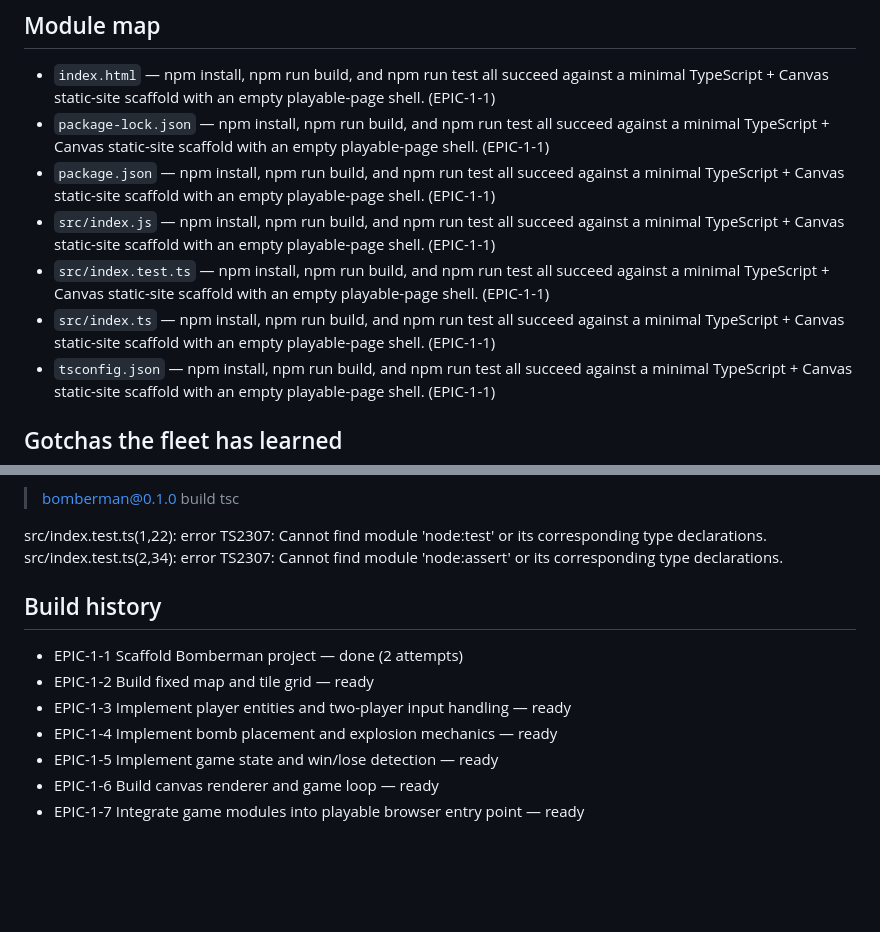
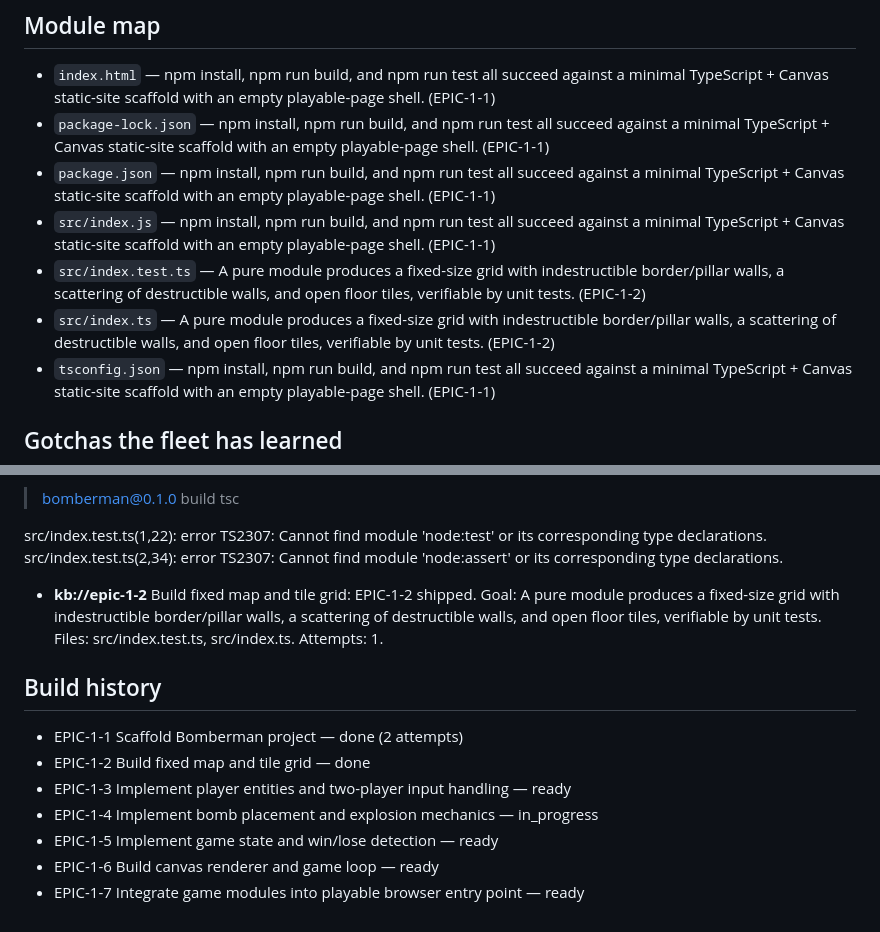
Before and after one commit to bogdan198731/Bomberman, a Markdown page: CONTEXT.md, 2 parts joined by grey strips. Rendered like a GitHub page; blank space fills up the shorter version.

Commit message:
context: refresh project context

```diff
--- a/CONTEXT.md
+++ b/CONTEXT.md
@@ -23,8 +23,8 @@ _Maintained by the agent fleet — regenerated after planning, merges and escala
 - `package-lock.json` — npm install, npm run build, and npm run test all succeed against a minimal TypeScript + Canvas static-site scaffold with an empty playable-page shell. (EPIC-1-1)
 - `package.json` — npm install, npm run build, and npm run test all succeed against a minimal TypeScript + Canvas static-site scaffold with an empty playable-page shell. (EPIC-1-1)
 - `src/index.js` — npm install, npm run build, and npm run test all succeed against a minimal TypeScript + Canvas static-site scaffold with an empty playable-page shell. (EPIC-1-1)
-- `src/index.test.ts` — npm install, npm run build, and npm run test all succeed against a minimal TypeScript + Canvas static-site scaffold with an empty playable-page shell. (EPIC-1-1)
-- `src/index.ts` — npm install, npm run build, and npm run test all succeed against a minimal TypeScript + Canvas static-site scaffold with an empty playable-page shell. (EPIC-1-1)
+- `src/index.test.ts` — A pure module produces a fixed-size grid with indestructible border/pillar walls, a scattering of destructible walls, and open floor tiles, verifiable by unit tests. (EPIC-1-2)
+- `src/index.ts` — A pure module produces a fixed-size grid with indestructible border/pillar walls, a scattering of destructible walls, and open floor tiles, verifiable by unit tests. (EPIC-1-2)
 - `tsconfig.json` — npm install, npm run build, and npm run test all succeed against a minimal TypeScript + Canvas static-site scaffold with an empty playable-page shell. (EPIC-1-1)
 
 ## Gotchas the fleet has learned
@@ -39,12 +39,13 @@ $ npm run build
 src/index.test.ts(1,22): error TS2307: Cannot find module 'node:test' or its corresponding type declarations.
 src/index.test.ts(2,34): error TS2307: Cannot find module 'node:assert' or its corresponding type declarations.
 
+- **kb://epic-1-2** Build fixed map and tile grid: EPIC-1-2 shipped. Goal: A pure module produces a fixed-size grid with indestructible border/pillar walls, a scattering of destructible walls, and open floor tiles, verifiable by unit tests. Files: src/index.test.ts, src/index.ts. Attempts: 1.
 
 ## Build history
 - EPIC-1-1 Scaffold Bomberman project — done (2 attempts)
-- EPIC-1-2 Build fixed map and tile grid — ready
+- EPIC-1-2 Build fixed map and tile grid — done
 - EPIC-1-3 Implement player entities and two-player input handling — ready
-- EPIC-1-4 Implement bomb placement and explosion mechanics — ready
+- EPIC-1-4 Implement bomb placement and explosion mechanics — in_progress
 - EPIC-1-5 Implement game state and win/lose detection — ready
 - EPIC-1-6 Build canvas renderer and game loop — ready
 - EPIC-1-7 Integrate game modules into playable browser entry point — ready
```
